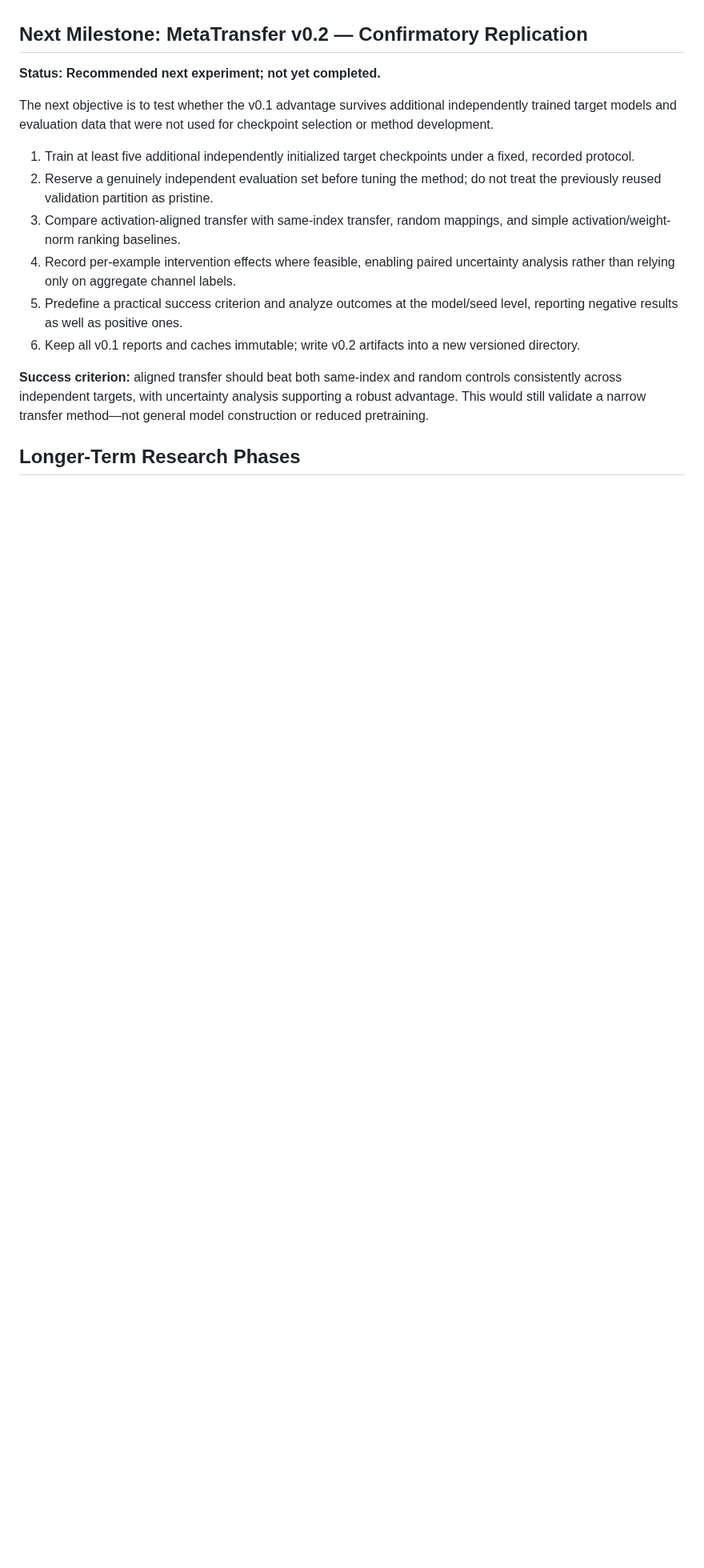
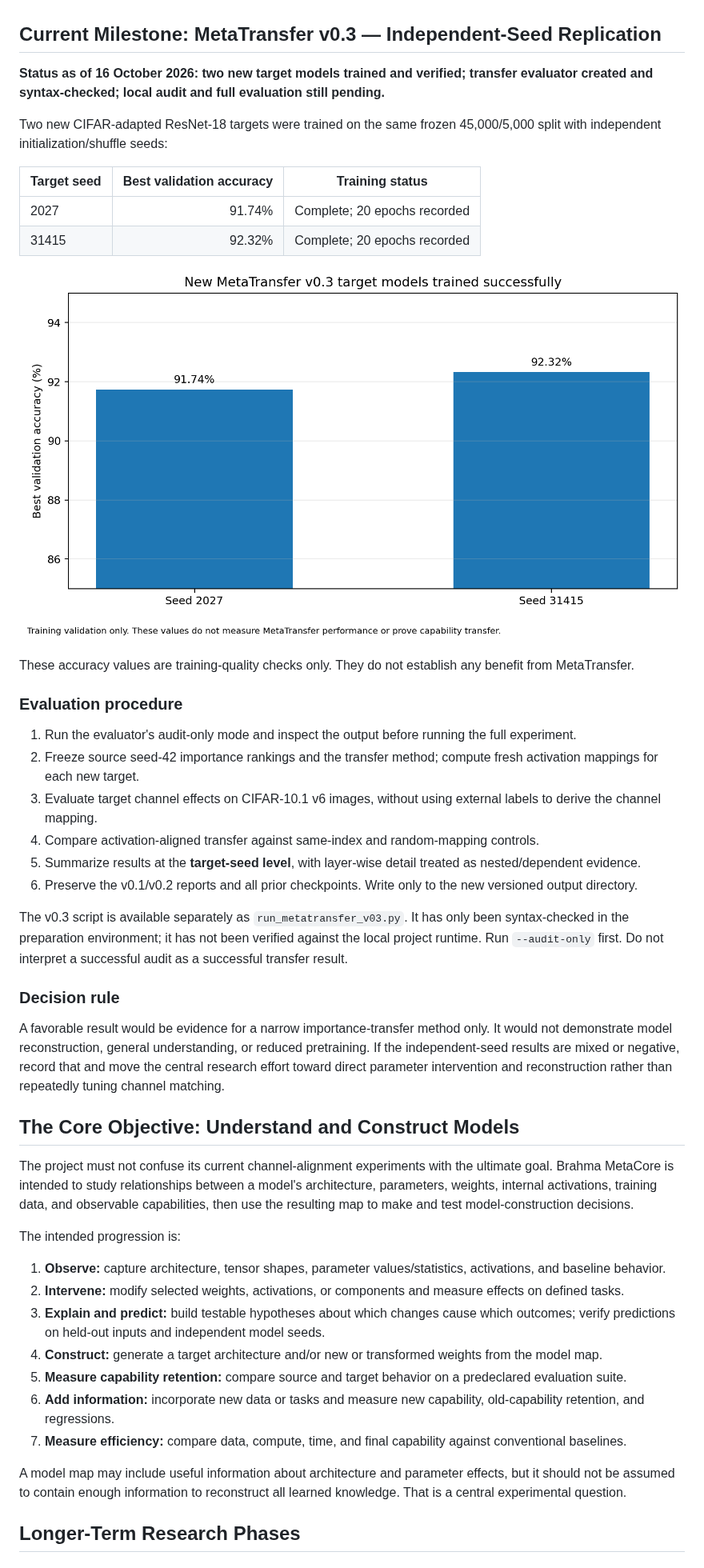
Before and after one commit to Darshan-U-P/Brahma-MetaCore, a Markdown page: README.md, the part around one of its changes. Shown at 80% size. Drawn GitHub-style; pictures changed too: assets/metatransfer_v03_new_seed_training.png (added); blank space fills up the shorter version.

Commit message:
metatrander v3 update and Readme file update

```diff
--- a/README.md
+++ b/README.md
@@ -391,20 +435,51 @@ flowchart TD
 - Reduced data or compute requirements relative to conventional baselines.
 - Recursive improvement of the model-construction process.
 
-## Next Milestone: MetaTransfer v0.2 — Confirmatory Replication
+## Current Milestone: MetaTransfer v0.3 — Independent-Seed Replication
 
-**Status: Recommended next experiment; not yet completed.**
+**Status as of 16 October 2026: two new target models trained and verified; transfer evaluator created and syntax-checked; local audit and full evaluation still pending.**
 
-The next objective is to test whether the v0.1 advantage survives additional independently trained target models and evaluation data that were not used for checkpoint selection or method development.
+Two new CIFAR-adapted ResNet-18 targets were trained on the same frozen 45,000/5,000 split with independent initialization/shuffle seeds:
 
-1. Train at least five additional independently initialized target checkpoints under a fixed, recorded protocol.
-2. Reserve a genuinely independent evaluation set before tuning the method; do not treat the previously reused validation partition as pristine.
-3. Compare activation-aligned transfer with same-index transfer, random mappings, and simple activation/weight-norm ranking baselines.
-4. Record per-example intervention effects where feasible, enabling paired uncertainty analysis rather than relying only on aggregate channel labels.
-5. Predefine a practical success criterion and analyze outcomes at the model/seed level, reporting negative results as well as positive ones.
-6. Keep all v0.1 reports and caches immutable; write v0.2 artifacts into a new versioned directory.
+| Target seed | Best validation accuracy | Training status |
+| --- | ---: | --- |
+| 2027 | 91.74% | Complete; 20 epochs recorded |
+| 31415 | 92.32% | Complete; 20 epochs recorded |
 
-**Success criterion:** aligned transfer should beat both same-index and random controls consistently across independent targets, with uncertainty analysis supporting a robust advantage. This would still validate a narrow transfer method—not general model construction or reduced pretraining.
+![New v0.3 target model validation results](assets/metatransfer_v03_new_seed_training.png)
+
+These accuracy values are training-quality checks only. They do not establish any benefit from MetaTransfer.
+
+### Evaluation procedure
+
+1. Run the evaluator's audit-only mode and inspect the output before running the full experiment.
+2. Freeze source seed-42 importance rankings and the transfer method; compute fresh activation mappings for each new target.
+3. Evaluate target channel effects on CIFAR-10.1 v6 images, without using external labels to derive the channel mapping.
+4. Compare activation-aligned transfer against same-index and random-mapping controls.
+5. Summarize results at the **target-seed level**, with layer-wise detail treated as nested/dependent evidence.
+6. Preserve the v0.1/v0.2 reports and all prior checkpoints. Write only to the new versioned output directory.
+
+The v0.3 script is available separately as `run_metatransfer_v03.py`. It has only been syntax-checked in the preparation environment; it has not been verified against the local project runtime. Run `--audit-only` first. Do not interpret a successful audit as a successful transfer result.
+
+### Decision rule
+
+A favorable result would be evidence for a narrow importance-transfer method only. It would not demonstrate model reconstruction, general understanding, or reduced pretraining. If the independent-seed results are mixed or negative, record that and move the central research effort toward direct parameter intervention and reconstruction rather than repeatedly tuning channel matching.
+
+## The Core Objective: Understand and Construct Models
+
+The project must not confuse its current channel-alignment experiments with the ultimate goal. Brahma MetaCore is intended to study relationships between a model's architecture, parameters, weights, internal activations, training data, and observable capabilities, then use the resulting map to make and test model-construction decisions.
+
+The intended progression is:
+
+1. **Observe:** capture architecture, tensor shapes, parameter values/statistics, activations, and baseline behavior.
+2. **Intervene:** modify selected weights, activations, or components and measure effects on defined tasks.
+3. **Explain and predict:** build testable hypotheses about which changes cause which outcomes; verify predictions on held-out inputs and independent model seeds.
+4. **Construct:** generate a target architecture and/or new or transformed weights from the model map.
+5. **Measure capability retention:** compare source and target behavior on a predeclared evaluation suite.
+6. **Add information:** incorporate new data or tasks and measure new capability, old-capability retention, and regressions.
+7. **Measure efficiency:** compare data, compute, time, and final capability against conventional baselines.
+
+A model map may include useful information about architecture and parameter effects, but it should not be assumed to contain enough information to reconstruct all learned knowledge. That is a central experimental question.
 
 ## Longer-Term Research Phases
 
```
Also changed, not shown: other parts of README.md (+94 -20 lines), transfer_report_v02_summary.md (added, +18 -0 lines), assets/metacore_goal_and_evidence_boundary.png (added), assets/metatransfer_v01_vs_v02_failure.png (added), 3 other files.
